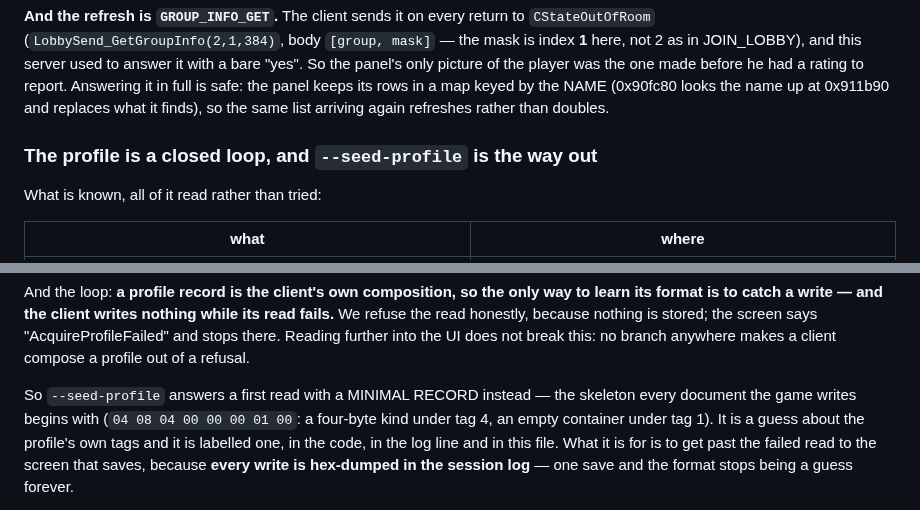
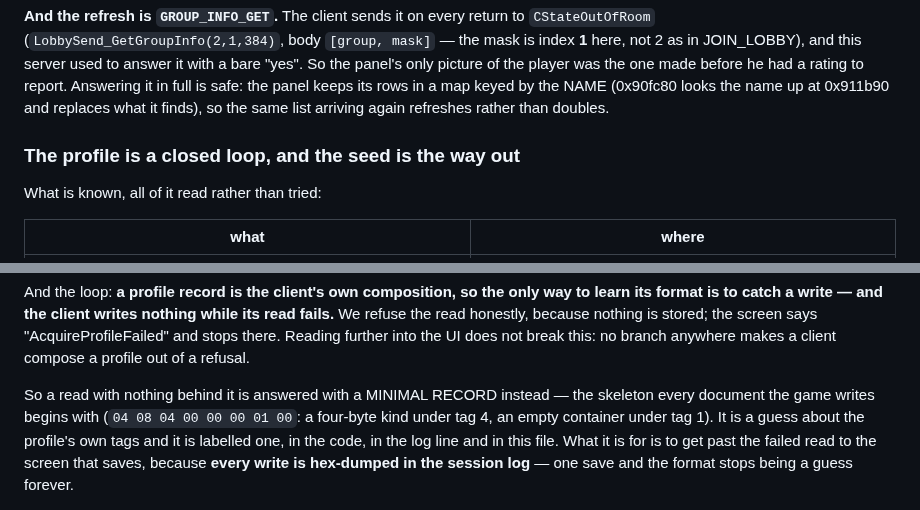
Before and after one commit to senyaak/h5e-lobby, a Markdown page: docs/NETWORK_STATE.md, 2 parts joined by grey strips. Rendered like a GitHub page.

Commit message:
Name the seed for what it is now

```diff
--- a/docs/NETWORK_STATE.md
+++ b/docs/NETWORK_STATE.md
@@ -705,7 +705,7 @@ to report. Answering it in full is safe: the panel keeps its rows in a map keyed
 NAME (0x90fc80 looks the name up at 0x911b90 and replaces what it finds), so the same
 list arriving again refreshes rather than doubles.
 
-### The profile is a closed loop, and `--seed-profile` is the way out
+### The profile is a closed loop, and the seed is the way out
 
 What is known, all of it read rather than tried:
 
@@ -725,7 +725,7 @@ refuse the read honestly, because nothing is stored; the screen says "AcquirePro
 and stops there. Reading further into the UI does not break this: no branch anywhere makes
 a client compose a profile out of a refusal.
 
-So `--seed-profile` answers a first read with a MINIMAL RECORD instead — the skeleton every
+So a read with nothing behind it is answered with a MINIMAL RECORD instead — the skeleton every
 document the game writes begins with (`04 08 04 00 00 00 01 00`: a four-byte kind under tag
 4, an empty container under tag 1). It is a guess about the profile's own tags and it is
 labelled one, in the code, in the log line and in this file. What it is for is to get past
```
